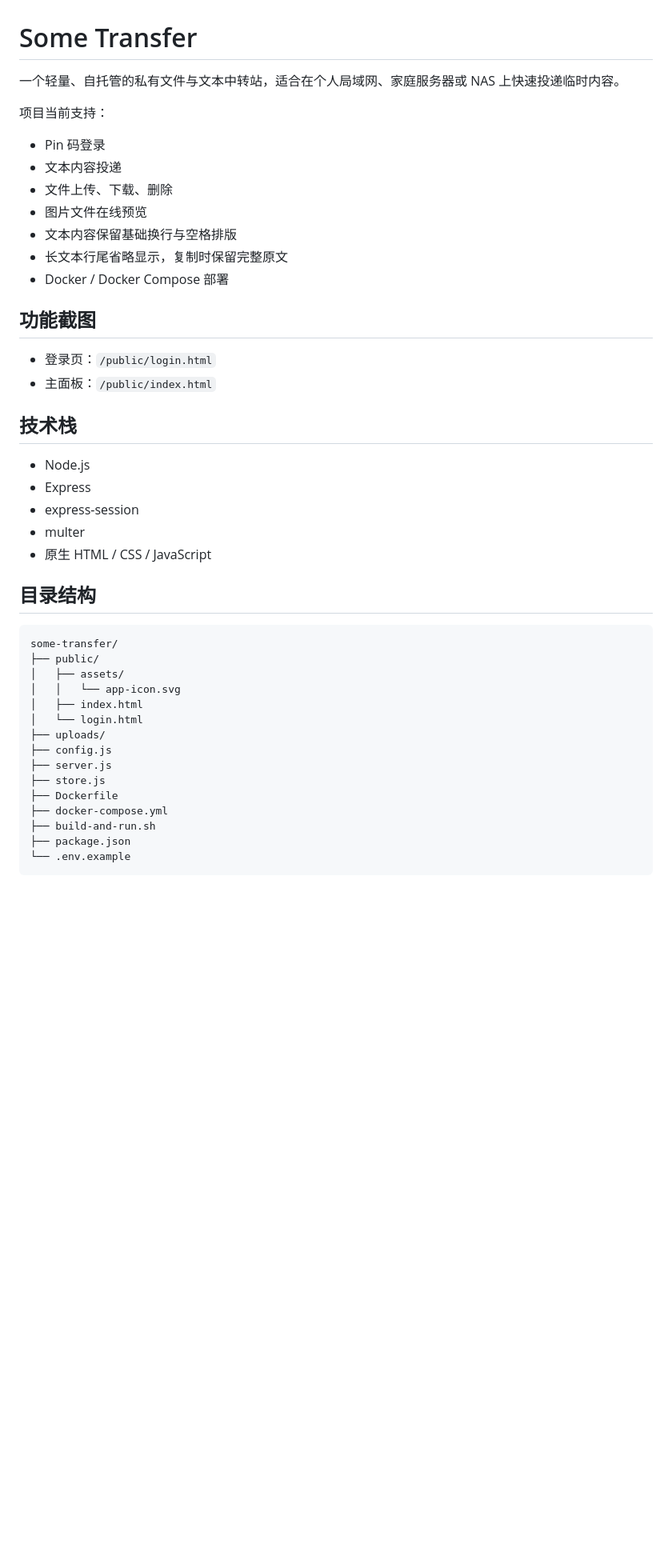
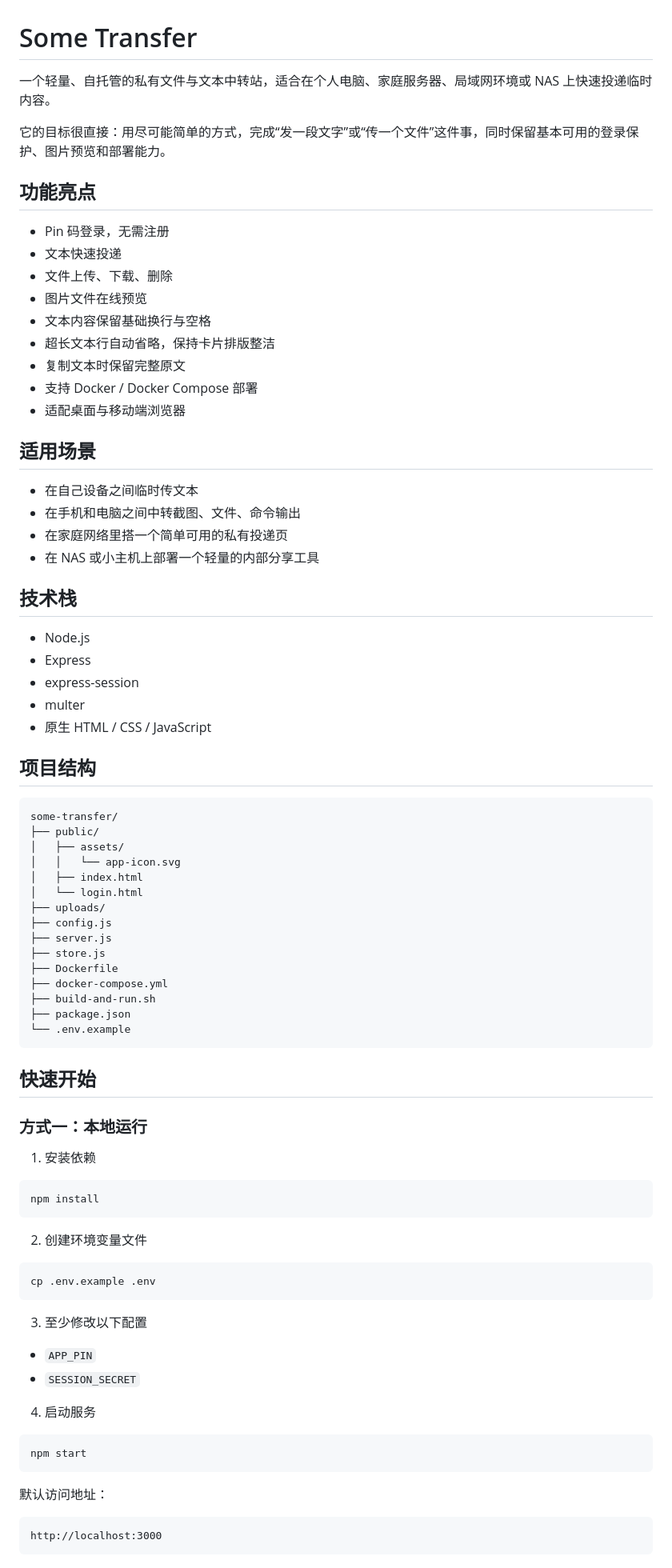
Before and after one commit to reputati0n/some-transfer, a Markdown page: README.md, the part around one of its changes. Shown at 80% size. GitHub-like rendering; blank space fills up the shorter version.

Commit message:
docs: polish readme

````diff
--- a/README.md
+++ b/README.md
@@ -1,21 +1,27 @@
 # Some Transfer
 
-一个轻量、自托管的私有文件与文本中转站，适合在个人局域网、家庭服务器或 NAS 上快速投递临时内容。
+一个轻量、自托管的私有文件与文本中转站，适合在个人电脑、家庭服务器、局域网环境或 NAS 上快速投递临时内容。
 
-项目当前支持：
+它的目标很直接：用尽可能简单的方式，完成“发一段文字”或“传一个文件”这件事，同时保留基本可用的登录保护、图片预览和部署能力。
 
-- Pin 码登录
-- 文本内容投递
+## 功能亮点
+
+- Pin 码登录，无需注册
+- 文本快速投递
 - 文件上传、下载、删除
 - 图片文件在线预览
-- 文本内容保留基础换行与空格排版
-- 长文本行尾省略显示，复制时保留完整原文
-- Docker / Docker Compose 部署
+- 文本内容保留基础换行与空格
+- 超长文本行自动省略，保持卡片排版整洁
+- 复制文本时保留完整原文
+- 支持 Docker / Docker Compose 部署
+- 适配桌面与移动端浏览器
 
-## 功能截图
+## 适用场景
 
-- 登录页：`/public/login.html`
-- 主面板：`/public/index.html`
+- 在自己设备之间临时传文本
+- 在手机和电脑之间中转截图、文件、命令输出
+- 在家庭网络里搭一个简单可用的私有投递页
+- 在 NAS 或小主机上部署一个轻量的内部分享工具
 
 ## 技术栈
 
@@ -25,7 +31,7 @@
 - multer
 - 原生 HTML / CSS / JavaScript
 
-## 目录结构
+## 项目结构
 
 ```text
 some-transfer/
@@ -45,3 +51,36 @@ some-transfer/
 └── .env.example
 ```
 
+## 快速开始
+
+### 方式一：本地运行
+
+1. 安装依赖
+
+```bash
+npm install
+```
+
+2. 创建环境变量文件
+
+```bash
+cp .env.example .env
+```
+
+3. 至少修改以下配置
+
+- `APP_PIN`
+- `SESSION_SECRET`
+
+4. 启动服务
+
+```bash
+npm start
+```
+
+默认访问地址：
+
+```text
+http://localhost:3000
+```
+
````
Also changed, not shown: other parts of README.md (+73 -94 lines).
